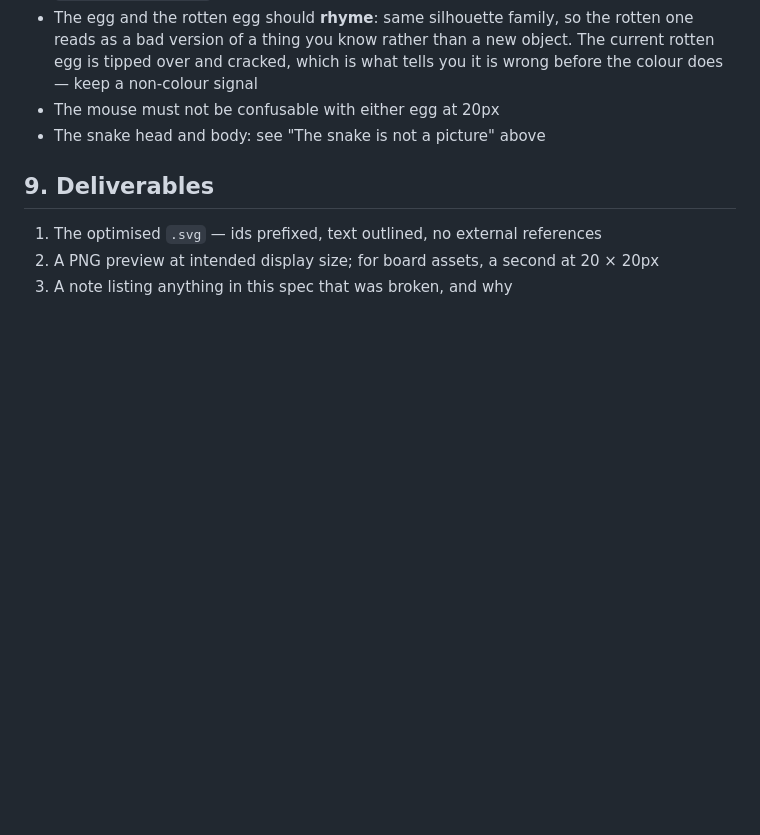
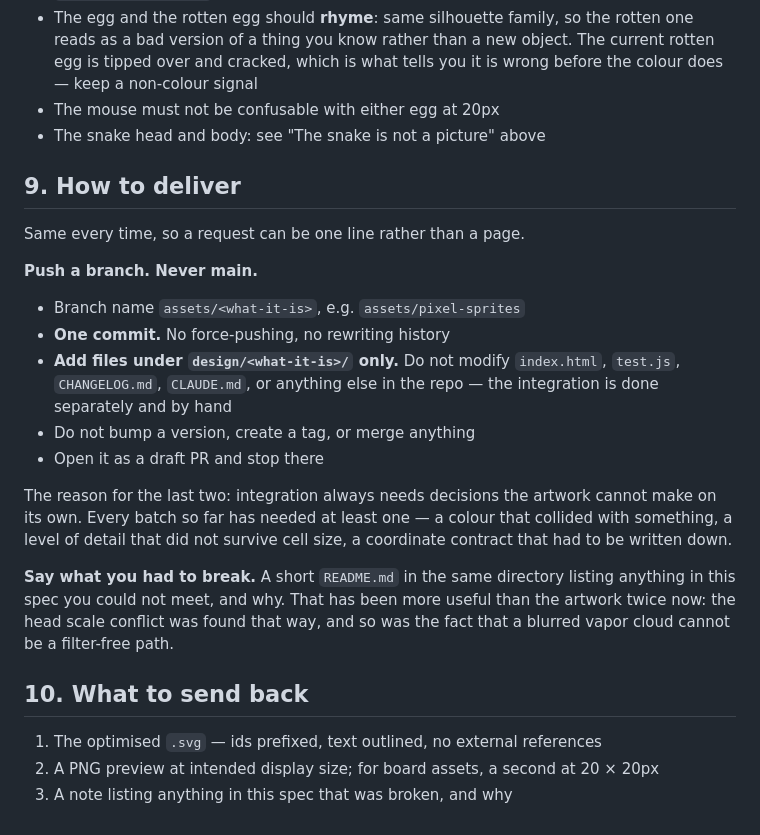
Before and after one commit to karinnielsen/strike-first, a Markdown page: design/ASSET-BRIEF.md, the part around the change. GitHub-like rendering; blank space fills up the shorter version.

Commit message:
Put the delivery workflow in the brief, not in a chat message
The spec was in the repo but the job order - push a branch, one commit, touch
only your own directory, do not merge - lived only in whatever message
happened to be sent that day. Writing it down means a request can be one line
instead of a page, and means the rules do not quietly drift between batches.

Also records why integration is always separate: every batch so far has
needed a decision the artwork could not make on its own.

Co-Authored-By: Claude Opus 5 <noreply@anthropic.com>

```diff
--- a/design/ASSET-BRIEF.md
+++ b/design/ASSET-BRIEF.md
@@ -335,7 +335,31 @@ Design direction is supplied separately. These are the functional targets.
 * The mouse must not be confusable with either egg at 20px
 * The snake head and body: see "The snake is not a picture" above
 
-## 9. Deliverables
+## 9. How to deliver
+
+Same every time, so a request can be one line rather than a page.
+
+**Push a branch. Never main.**
+
+* Branch name `assets/<what-it-is>`, e.g. `assets/pixel-sprites`
+* **One commit.** No force-pushing, no rewriting history
+* **Add files under `design/<what-it-is>/` only.** Do not modify `index.html`,
+  `test.js`, `CHANGELOG.md`, `CLAUDE.md`, or anything else in the repo — the
+  integration is done separately and by hand
+* Do not bump a version, create a tag, or merge anything
+* Open it as a draft PR and stop there
+
+The reason for the last two: integration always needs decisions the artwork
+cannot make on its own. Every batch so far has needed at least one — a colour
+that collided with something, a level of detail that did not survive cell
+size, a coordinate contract that had to be written down.
+
+**Say what you had to break.** A short `README.md` in the same directory
+listing anything in this spec you could not meet, and why. That has been more
+useful than the artwork twice now: the head scale conflict was found that way,
+and so was the fact that a blurred vapor cloud cannot be a filter-free path.
+
+## 10. What to send back
 
 1. The optimised `.svg` — ids prefixed, text outlined, no external references
 2. A PNG preview at intended display size; for board assets, a second at 20 × 20px
```
